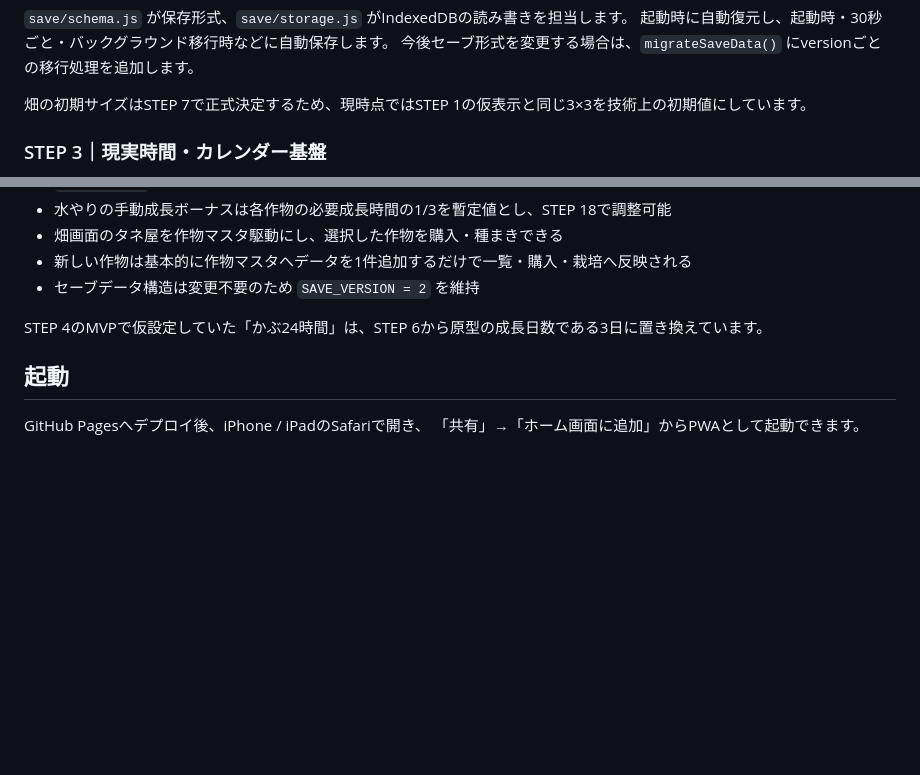
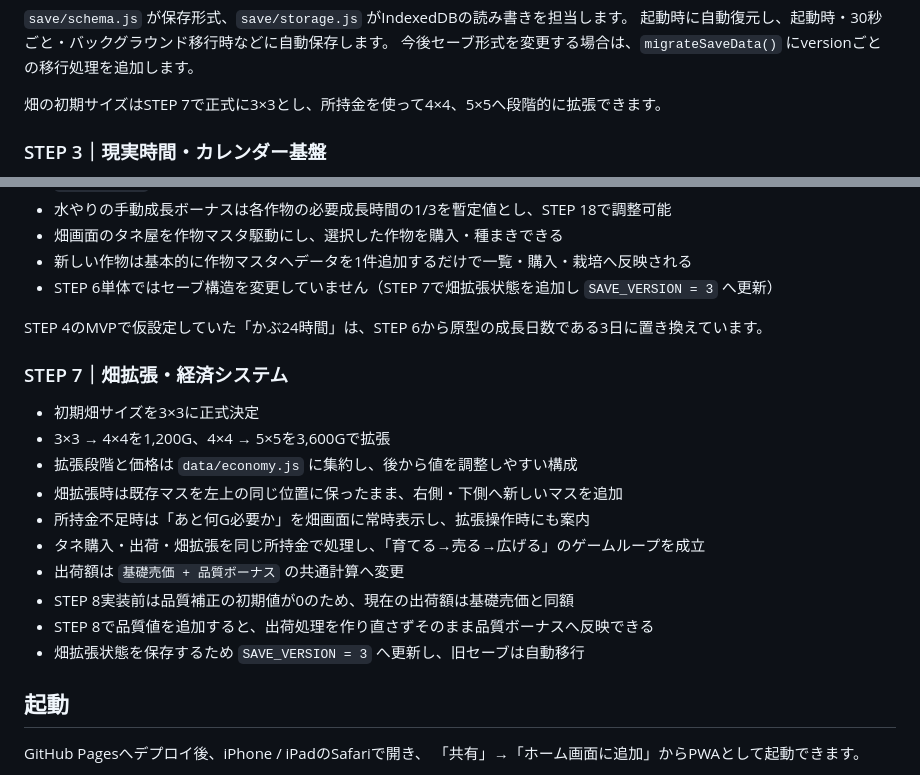
Before and after one commit to miumiu73my-beep/-, a Markdown page: README.md, 2 parts joined by grey strips. Drawn GitHub-style; blank space fills up the shorter version.

Commit message:
Document STEP 7 field economy

```diff
--- a/README.md
+++ b/README.md
@@ -38,7 +38,7 @@ IndexedDBを使い、ゲーム全体を1つのversion付きセーブデータと
 起動時に自動復元し、起動時・30秒ごと・バックグラウンド移行時などに自動保存します。
 今後セーブ形式を変更する場合は、`migrateSaveData()` にversionごとの移行処理を追加します。
 
-畑の初期サイズはSTEP 7で正式決定するため、現時点ではSTEP 1の仮表示と同じ3×3を技術上の初期値にしています。
+畑の初期サイズはSTEP 7で正式に3×3とし、所持金を使って4×4、5×5へ段階的に拡張できます。
 
 ### STEP 3｜現実時間・カレンダー基盤
 
@@ -92,9 +92,22 @@ STEP 3で一時的に使用していたlocalStorageの最終保存時刻は、In
 - 水やりの手動成長ボーナスは各作物の必要成長時間の1/3を暫定値とし、STEP 18で調整可能
 - 畑画面のタネ屋を作物マスタ駆動にし、選択した作物を購入・種まきできる
 - 新しい作物は基本的に作物マスタへデータを1件追加するだけで一覧・購入・栽培へ反映される
-- セーブデータ構造は変更不要のため `SAVE_VERSION = 2` を維持
+- STEP 6単体ではセーブ構造を変更していません（STEP 7で畑拡張状態を追加し `SAVE_VERSION = 3` へ更新）
 
 STEP 4のMVPで仮設定していた「かぶ24時間」は、STEP 6から原型の成長日数である3日に置き換えています。
+
+### STEP 7｜畑拡張・経済システム
+
+- 初期畑サイズを3×3に正式決定
+- 3×3 → 4×4を1,200G、4×4 → 5×5を3,600Gで拡張
+- 拡張段階と価格は `data/economy.js` に集約し、後から値を調整しやすい構成
+- 畑拡張時は既存マスを左上の同じ位置に保ったまま、右側・下側へ新しいマスを追加
+- 所持金不足時は「あと何G必要か」を畑画面に常時表示し、拡張操作時にも案内
+- タネ購入・出荷・畑拡張を同じ所持金で処理し、「育てる→売る→広げる」のゲームループを成立
+- 出荷額は `基礎売価 + 品質ボーナス` の共通計算へ変更
+- STEP 8実装前は品質補正の初期値が0のため、現在の出荷額は基礎売価と同額
+- STEP 8で品質値を追加すると、出荷処理を作り直さずそのまま品質ボーナスへ反映できる
+- 畑拡張状態を保存するため `SAVE_VERSION = 3` へ更新し、旧セーブは自動移行
 
 ## 起動
 
```
